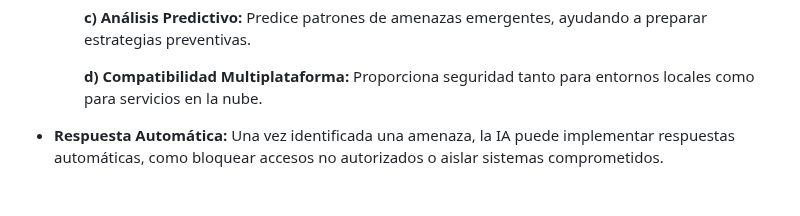
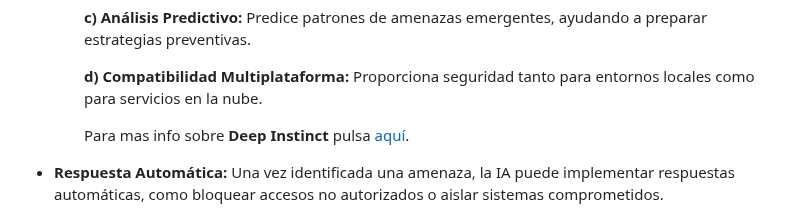
Before and after one commit to RaulJuarez-ITB2425/manual-IA-ASIX-G4, a Markdown page: Gestió de la seguretat.md, the part around the change. Drawn GitHub-style; blank space fills up the shorter version.

```diff
--- a/Gestió de la seguretat.md
+++ b/Gestió de la seguretat.md
@@ -39,6 +39,8 @@ La IA ha transformado la manera en que se gestionan y mitigan los riesgos de seg
         **c) Análisis Predictivo:** Predice patrones de amenazas emergentes, ayudando a preparar estrategias preventivas.
 
         **d) Compatibilidad Multiplataforma:** Proporciona seguridad tanto para entornos locales como para servicios en la nube.
+
+        Para mas info sobre **Deep Instinct** pulsa [aquí](https://www.deepinstinct.com/).
 
 - **Respuesta Automática:** Una vez identificada una amenaza, la IA puede implementar respuestas automáticas, como bloquear accesos no autorizados o aislar sistemas comprometidos.
 
```
